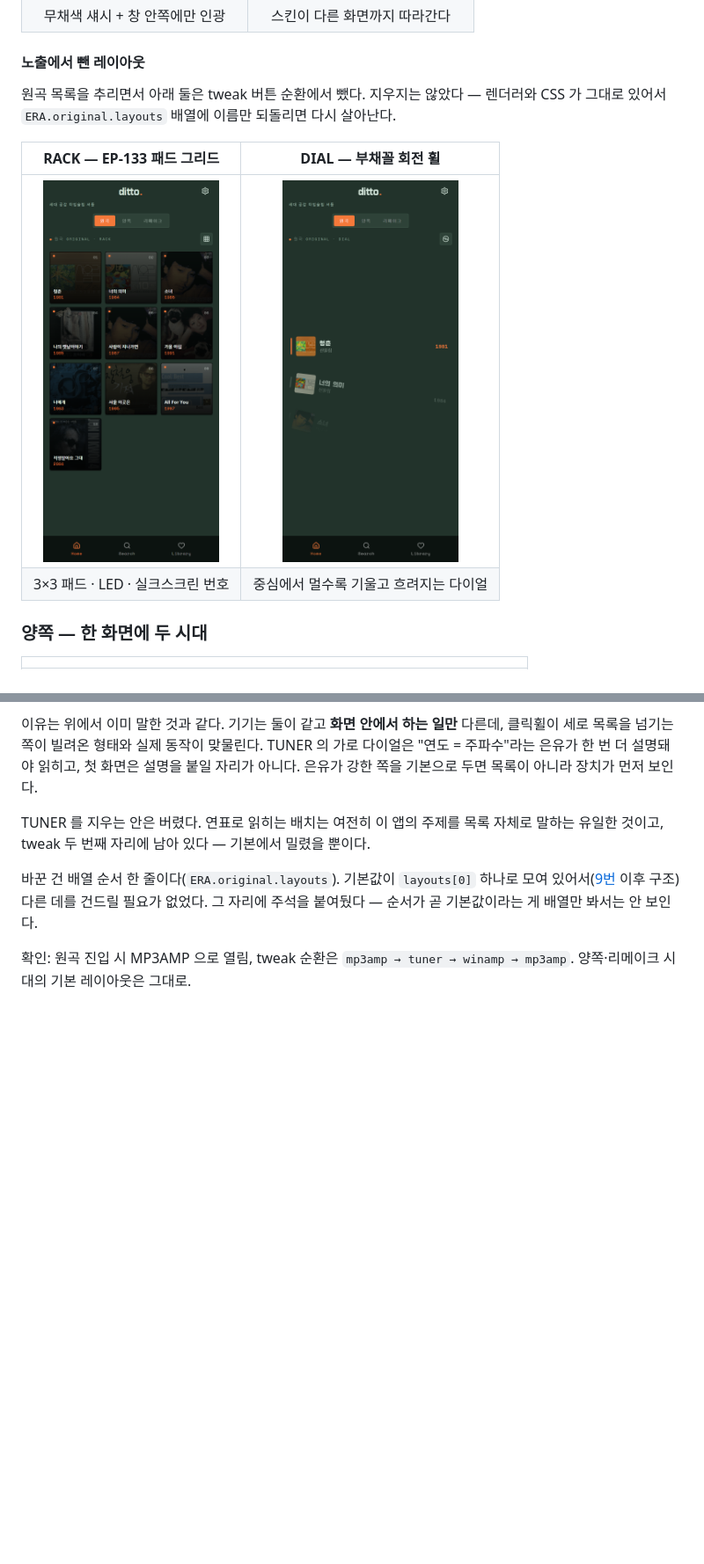
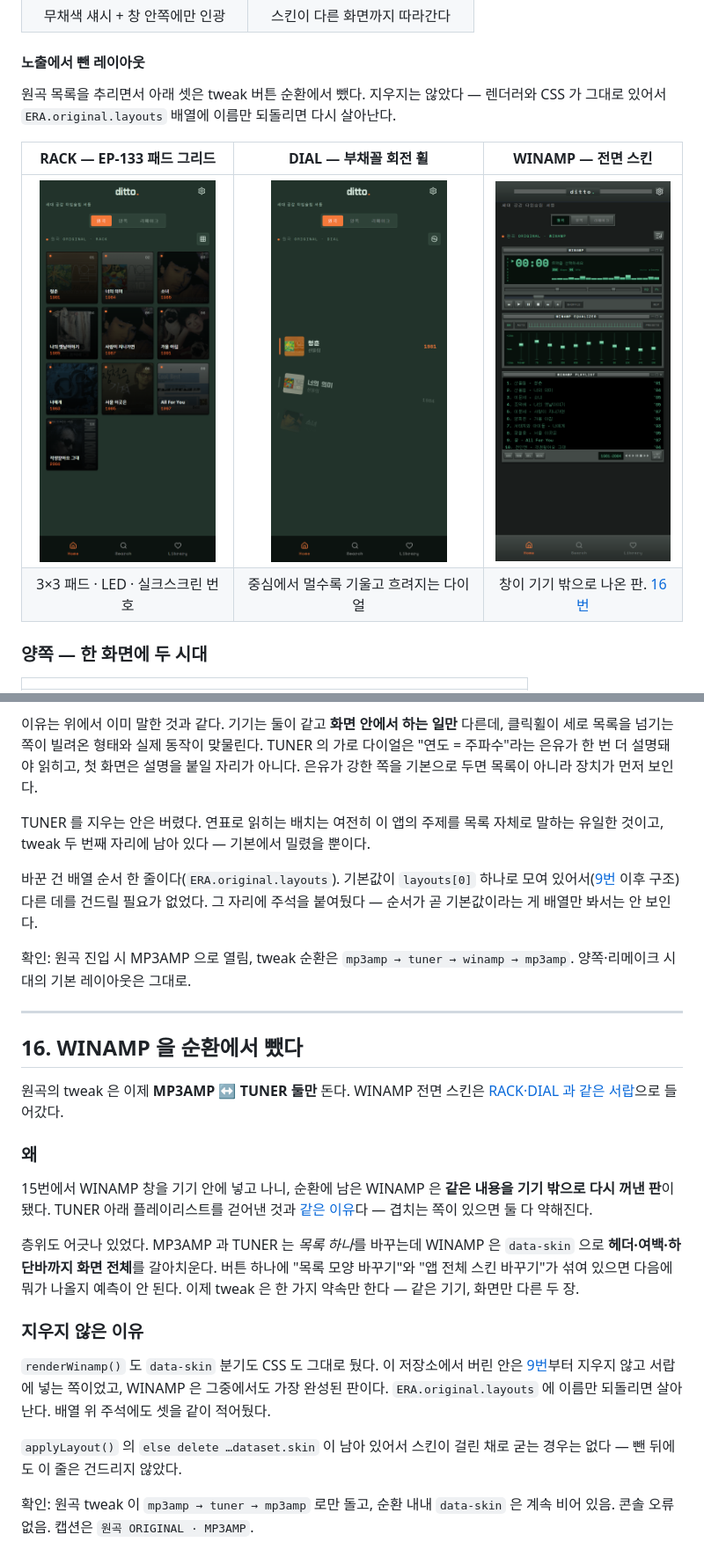
Before and after one commit to aykim-portfolio/ditto_musicplayer, a Markdown page: MAKING-OF.md, 2 parts joined by grey strips. Shown at 88% size. Drawn GitHub-style; blank space fills up the shorter version.

Commit message:
docs: WINAMP 을 순환에서 뺀 이유 기록 (16번)
결정 근거(중복·층위 불일치)와 지우지 않은 이유를 남겼다.
개요의 레이아웃 목록을 둘로 고치고, WINAMP 을 노출에서 뺀 레이아웃 표로 옮겼다.
15번에서 잘못 걸어둔 9번 앵커도 함께 수정.

Co-Authored-By: Claude Opus 5 <noreply@anthropic.com>

```diff
--- a/MAKING-OF.md
+++ b/MAKING-OF.md
@@ -43,14 +43,14 @@
 
 #### 노출에서 뺀 레이아웃
 
-원곡 목록을 추리면서 아래 둘은 tweak 버튼 순환에서 뺐다.
+원곡 목록을 추리면서 아래 셋은 tweak 버튼 순환에서 뺐다.
 지우지는 않았다 — 렌더러와 CSS 가 그대로 있어서 `ERA.original.layouts` 배열에
 이름만 되돌리면 다시 살아난다.
 
-| RACK — EP-133 패드 그리드 | DIAL — 부채꼴 회전 휠 |
-|:--:|:--:|
-| <img src="docs/screenshots/06-home-rack.png" width="200"> | <img src="docs/screenshots/09-home-dial.png" width="200"> |
-| 3×3 패드 · LED · 실크스크린 번호 | 중심에서 멀수록 기울고 흐려지는 다이얼 |
+| RACK — EP-133 패드 그리드 | DIAL — 부채꼴 회전 휠 | WINAMP — 전면 스킨 |
+|:--:|:--:|:--:|
+| <img src="docs/screenshots/06-home-rack.png" width="200"> | <img src="docs/screenshots/09-home-dial.png" width="200"> | <img src="docs/screenshots/07-home-winamp.png" width="200"> |
+| 3×3 패드 · LED · 실크스크린 번호 | 중심에서 멀수록 기울고 흐려지는 다이얼 | 창이 기기 밖으로 나온 판. [16번](#16-winamp-을-순환에서-뺐다) |
 
 ### 양쪽 — 한 화면에 두 시대
 
@@ -756,3 +756,34 @@ TUNER 를 지우는 안은 버렸다. 연표로 읽히는 배치는 여전히
 
 확인: 원곡 진입 시 MP3AMP 으로 열림, tweak 순환은 `mp3amp → tuner → winamp → mp3amp`.
 양쪽·리메이크 시대의 기본 레이아웃은 그대로.
+
+---
+
+## 16. WINAMP 을 순환에서 뺐다
+
+원곡의 tweak 은 이제 **MP3AMP ↔ TUNER 둘만** 돈다. WINAMP 전면 스킨은
+[RACK·DIAL 과 같은 서랍](#노출에서-뺀-레이아웃)으로 들어갔다.
+
+### 왜
+
+15번에서 WINAMP 창을 기기 안에 넣고 나니, 순환에 남은 WINAMP 은 **같은 내용을
+기기 밖으로 다시 꺼낸 판**이 됐다. TUNER 아래 플레이리스트를 걷어낸 것과
+[같은 이유](#곁들여-정리한-것)다 — 겹치는 쪽이 있으면 둘 다 약해진다.
+
+층위도 어긋나 있었다. MP3AMP 과 TUNER 는 *목록 하나*를 바꾸는데 WINAMP 은
+`data-skin` 으로 **헤더·여백·하단바까지 화면 전체**를 갈아치운다. 버튼 하나에
+"목록 모양 바꾸기"와 "앱 전체 스킨 바꾸기"가 섞여 있으면 다음에 뭐가 나올지
+예측이 안 된다. 이제 tweak 은 한 가지 약속만 한다 — 같은 기기, 화면만 다른 두 장.
+
+### 지우지 않은 이유
+
+`renderWinamp()` 도 `data-skin` 분기도 CSS 도 그대로 뒀다. 이 저장소에서 버린 안은
+[9번](#9-원곡-레이아웃을-둘로-좁힘)부터 지우지 않고 서랍에 넣는 쪽이었고,
+WINAMP 은 그중에서도 가장 완성된 판이다. `ERA.original.layouts` 에 이름만 되돌리면
+살아난다. 배열 위 주석에도 셋을 같이 적어뒀다.
+
+`applyLayout()` 의 `else delete …dataset.skin` 이 남아 있어서 스킨이 걸린 채로
+굳는 경우는 없다 — 뺀 뒤에도 이 줄은 건드리지 않았다.
+
+확인: 원곡 tweak 이 `mp3amp → tuner → mp3amp` 로만 돌고, 순환 내내
+`data-skin` 은 계속 비어 있음. 콘솔 오류 없음. 캡션은 `원곡 ORIGINAL · MP3AMP`.
```
Also changed, not shown: other parts of MAKING-OF.md (+3 -3 lines).
